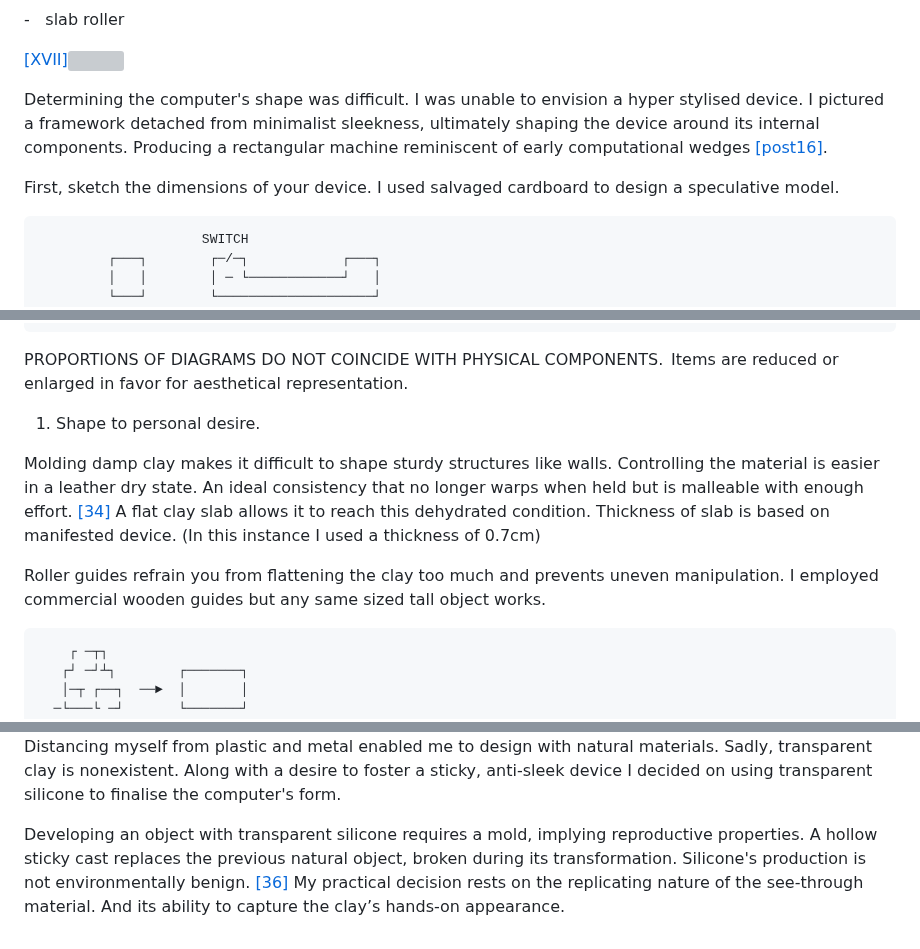
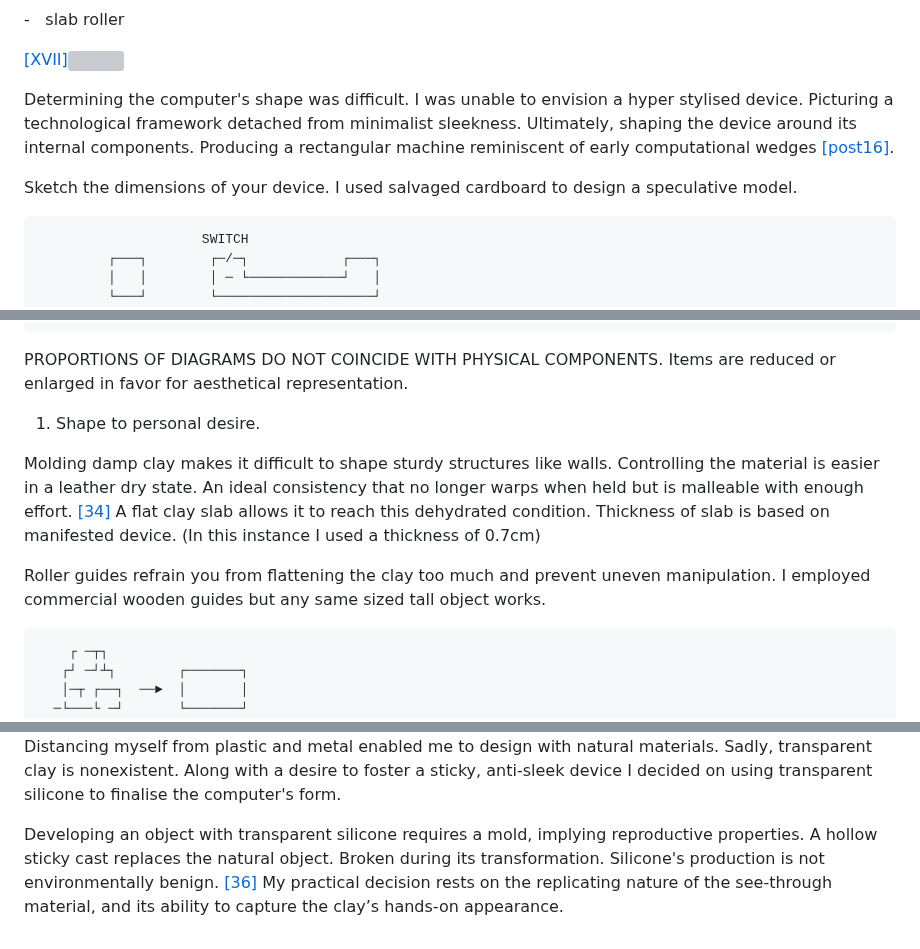
Before and after one commit to ThibeauK/forumistic-blog, a Markdown page: posts/post18.md, 3 parts joined by grey strips. Drawn GitHub-style; grey boxes are pictures that could not be loaded.

````diff
--- a/posts/post18.md
+++ b/posts/post18.md
@@ -36,11 +36,11 @@ Materials used:
 
 <p><a href="#image-bibliography">[XVII]<img src="images/post18-2.jpg"></a></p>
 
-Determining the computer's shape was difficult. I was unable to envision a hyper stylised device. I  pictured a framework detached from minimalist sleekness, ultimately shaping the device around its internal components. Producing a rectangular machine reminiscent of early computational wedges <a href="#posts-post16">[post16]</a>.
+Determining the computer's shape was difficult. I was unable to envision a hyper stylised device. Picturing a technological framework detached from minimalist sleekness. Ultimately, shaping the device around its internal components. Producing a rectangular machine reminiscent of early computational wedges <a href="#posts-post16">[post16]</a>.
 
 
 
-First, sketch the dimensions of your device. I used salvaged cardboard to design a speculative model.
+Sketch the dimensions of your device. I used salvaged cardboard to design a speculative model.
 ```
                      SWITCH
          ┌───┐        ┌─/─┐            ┌───┐
@@ -76,7 +76,7 @@ INPUTS││ │                                 ││   │
     SHAPING DEVICE
     TO COMPONENTS
 ```
-PROPORTIONS OF DIAGRAMS DO NOT COINCIDE WITH PHYSICAL COMPONENTS.  Items are reduced or enlarged in favor for aesthetical representation.
+PROPORTIONS OF DIAGRAMS DO NOT COINCIDE WITH PHYSICAL COMPONENTS. Items are reduced or enlarged in favor for aesthetical representation.
 
 1. Shape to personal desire.
 
@@ -89,7 +89,7 @@ An ideal consistency that no longer warps when held but is malleable with enough
 
 
 
-Roller guides refrain you from flattening the clay too much and prevents uneven manipulation. I employed commercial wooden guides but any same sized tall object works.
+Roller guides refrain you from flattening the clay too much and prevent uneven manipulation. I employed commercial wooden guides but any same sized tall object works.
 ```
     ┌ ─┬┐
    ┌┘ ─┘┴┐        ┌───────┐
@@ -226,4 +226,4 @@ I want to underline my personal hypocrisy in this practical inquiry. The computa
 
 
 
-Developing an object with transparent silicone requires a mold, implying reproductive properties. A hollow sticky cast replaces the previous natural object, broken during its transformation. Silicone's production is not environmentally benign. <a href="#bibliography">[36]</a> My practical decision rests on the replicating nature of the see-through material. And its ability to capture the clay’s hands-on appearance.
+Developing an object with transparent silicone requires a mold, implying reproductive properties. A hollow sticky cast replaces the natural object. Broken during its transformation. Silicone's production is not environmentally benign. <a href="#bibliography">[36]</a> My practical decision rests on the replicating nature of the see-through material, and its ability to capture the clay’s hands-on appearance.
````
Also changed, not shown: other parts of posts/post18.md (+2 -2 lines).
